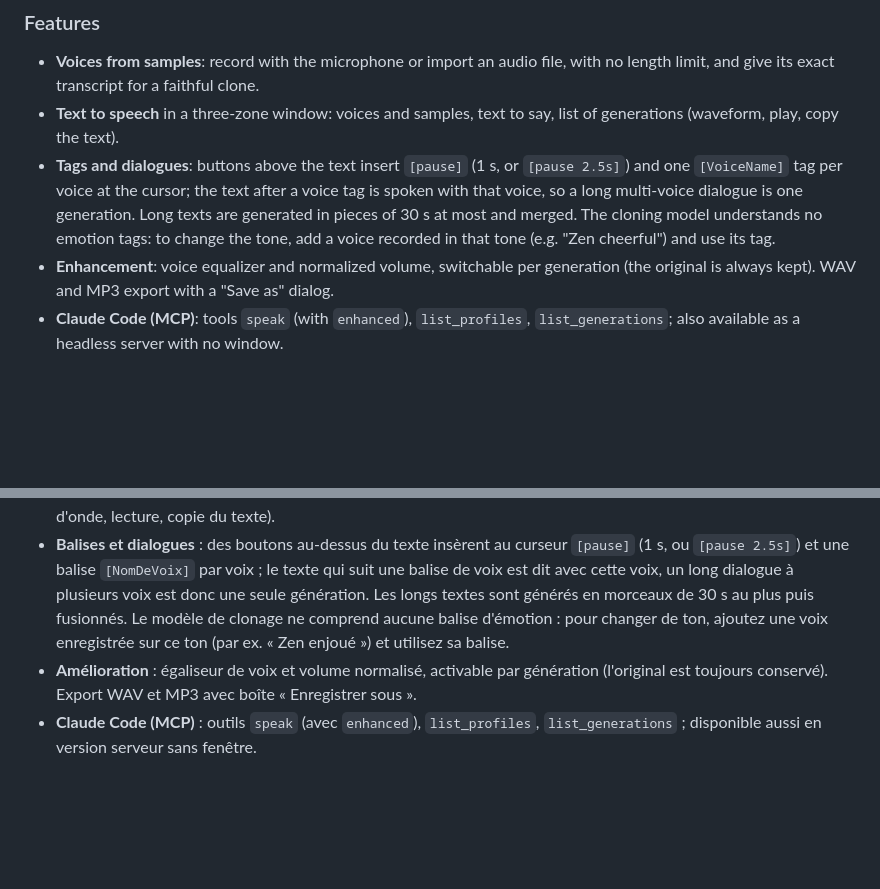
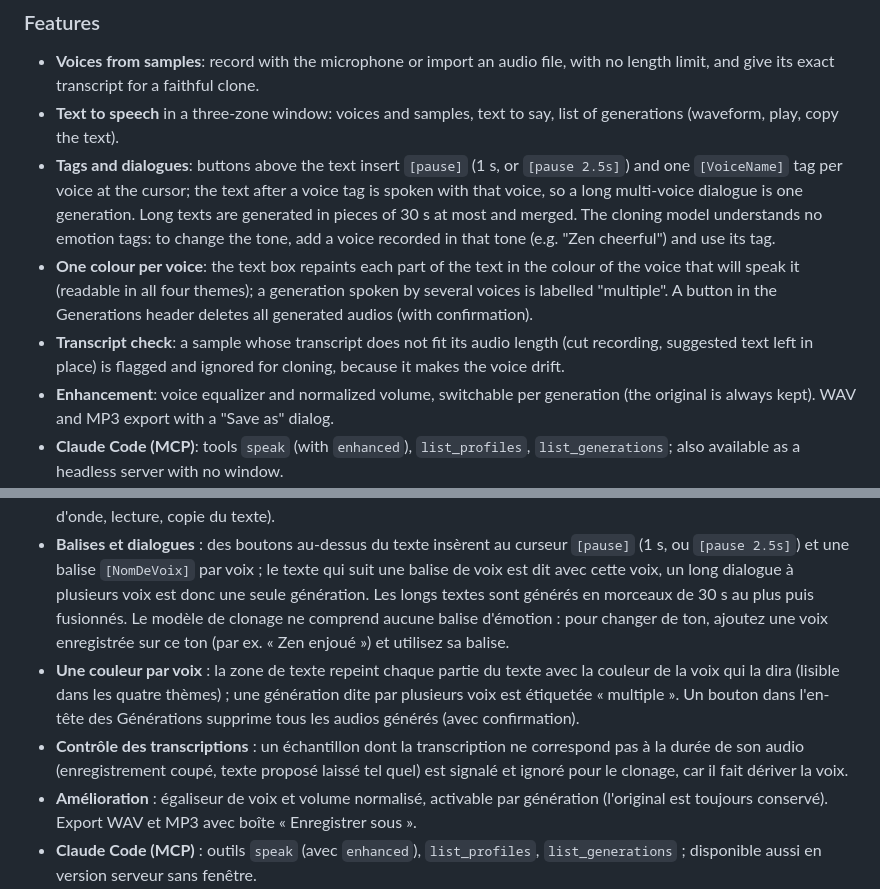
Before and after one commit to deherve/VoiceClone, a Markdown page: README.md, 2 parts joined by grey strips. Drawn GitHub-style; blank space fills up the shorter version.

Commit message:
Clear all generations, 'multiple' label, transcript check, docs and banner (0.1.9)
Co-Authored-By: Claude Sonnet 5.5 <noreply@anthropic.com>

```diff
--- a/README.md
+++ b/README.md
@@ -27,6 +27,8 @@
 - **Voices from samples**: record with the microphone or import an audio file, with no length limit, and give its exact transcript for a faithful clone.
 - **Text to speech** in a three-zone window: voices and samples, text to say, list of generations (waveform, play, copy the text).
 - **Tags and dialogues**: buttons above the text insert `[pause]` (1 s, or `[pause 2.5s]`) and one `[VoiceName]` tag per voice at the cursor; the text after a voice tag is spoken with that voice, so a long multi-voice dialogue is one generation. Long texts are generated in pieces of 30 s at most and merged. The cloning model understands no emotion tags: to change the tone, add a voice recorded in that tone (e.g. "Zen cheerful") and use its tag.
+- **One colour per voice**: the text box repaints each part of the text in the colour of the voice that will speak it (readable in all four themes); a generation spoken by several voices is labelled "multiple". A button in the Generations header deletes all generated audios (with confirmation).
+- **Transcript check**: a sample whose transcript does not fit its audio length (cut recording, suggested text left in place) is flagged and ignored for cloning, because it makes the voice drift.
 - **Enhancement**: voice equalizer and normalized volume, switchable per generation (the original is always kept). WAV and MP3 export with a "Save as" dialog.
 - **Claude Code (MCP)**: tools `speak` (with `enhanced`), `list_profiles`, `list_generations`; also available as a headless server with no window.
 - **Graphics cards**: automatic detection, best choice proposed in Settings, automatic fallback to the processor. **Components** are checked in Settings and the missing ones can be installed from their official sources.
@@ -127,6 +129,8 @@ Support the project: [Donate with PayPal](https://www.paypal.com/donate/?hosted_
 - **Voix à partir d'échantillons** : enregistrement au micro ou import d'un fichier audio, sans limite de durée, avec sa transcription exacte pour un clonage fidèle.
 - **Synthèse vocale** dans une fenêtre à trois zones : voix et échantillons, texte à dire, liste des générations (forme d'onde, lecture, copie du texte).
 - **Balises et dialogues** : des boutons au-dessus du texte insèrent au curseur `[pause]` (1 s, ou `[pause 2.5s]`) et une balise `[NomDeVoix]` par voix ; le texte qui suit une balise de voix est dit avec cette voix, un long dialogue à plusieurs voix est donc une seule génération. Les longs textes sont générés en morceaux de 30 s au plus puis fusionnés. Le modèle de clonage ne comprend aucune balise d'émotion : pour changer de ton, ajoutez une voix enregistrée sur ce ton (par ex. « Zen enjoué ») et utilisez sa balise.
+- **Une couleur par voix** : la zone de texte repeint chaque partie du texte avec la couleur de la voix qui la dira (lisible dans les quatre thèmes) ; une génération dite par plusieurs voix est étiquetée « multiple ». Un bouton dans l'en-tête des Générations supprime tous les audios générés (avec confirmation).
+- **Contrôle des transcriptions** : un échantillon dont la transcription ne correspond pas à la durée de son audio (enregistrement coupé, texte proposé laissé tel quel) est signalé et ignoré pour le clonage, car il fait dériver la voix.
 - **Amélioration** : égaliseur de voix et volume normalisé, activable par génération (l'original est toujours conservé). Export WAV et MP3 avec boîte « Enregistrer sous ».
 - **Claude Code (MCP)** : outils `speak` (avec `enhanced`), `list_profiles`, `list_generations` ; disponible aussi en version serveur sans fenêtre.
 - **Cartes graphiques** : détection automatique, meilleur choix proposé dans Paramètres, repli automatique sur le processeur. Les **composants** sont contrôlés dans Paramètres et ceux qui manquent s'installent depuis leurs sources officielles.
```
Also changed, not shown: CHANGELOG.md (+14 -0 lines), docs/banner.png, 14 other files.
